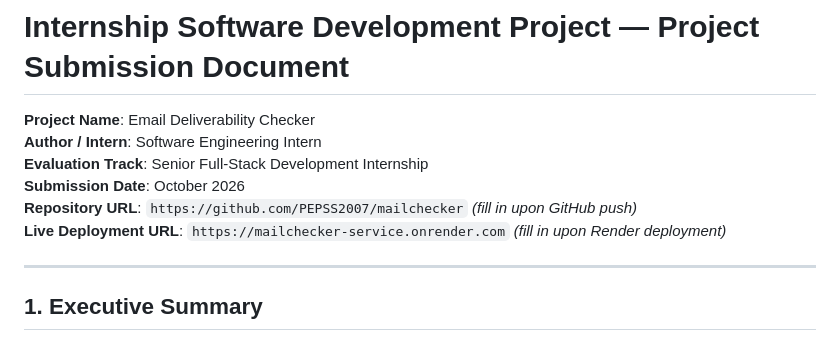
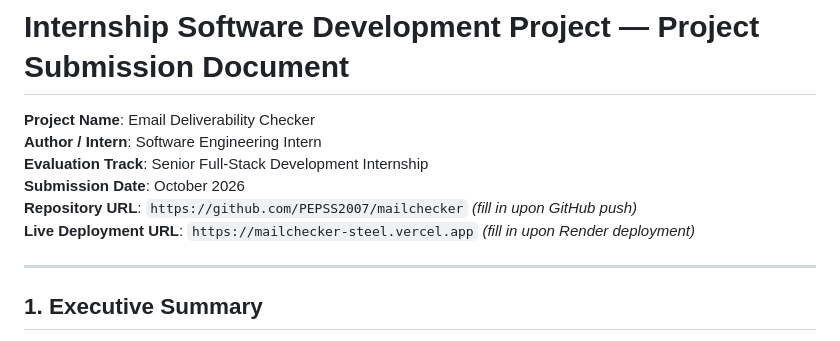
Before and after one commit to PEPSS2007/mailchecker, a Markdown page: SUBMISSION.md, the part around the change. GitHub-like rendering.

Commit message:
docs: update SUBMISSION.md with live Vercel deployment URL

```diff
--- a/SUBMISSION.md
+++ b/SUBMISSION.md
@@ -5,7 +5,7 @@
 **Evaluation Track**: Senior Full-Stack Development Internship
 **Submission Date**: October 2026
 **Repository URL**: `https://github.com/PEPSS2007/mailchecker` *(fill in upon GitHub push)*
-**Live Deployment URL**: `https://mailchecker-service.onrender.com` *(fill in upon Render deployment)*
+**Live Deployment URL**: `https://mailchecker-steel.vercel.app` *(fill in upon Render deployment)*
 
 ---
 
```
